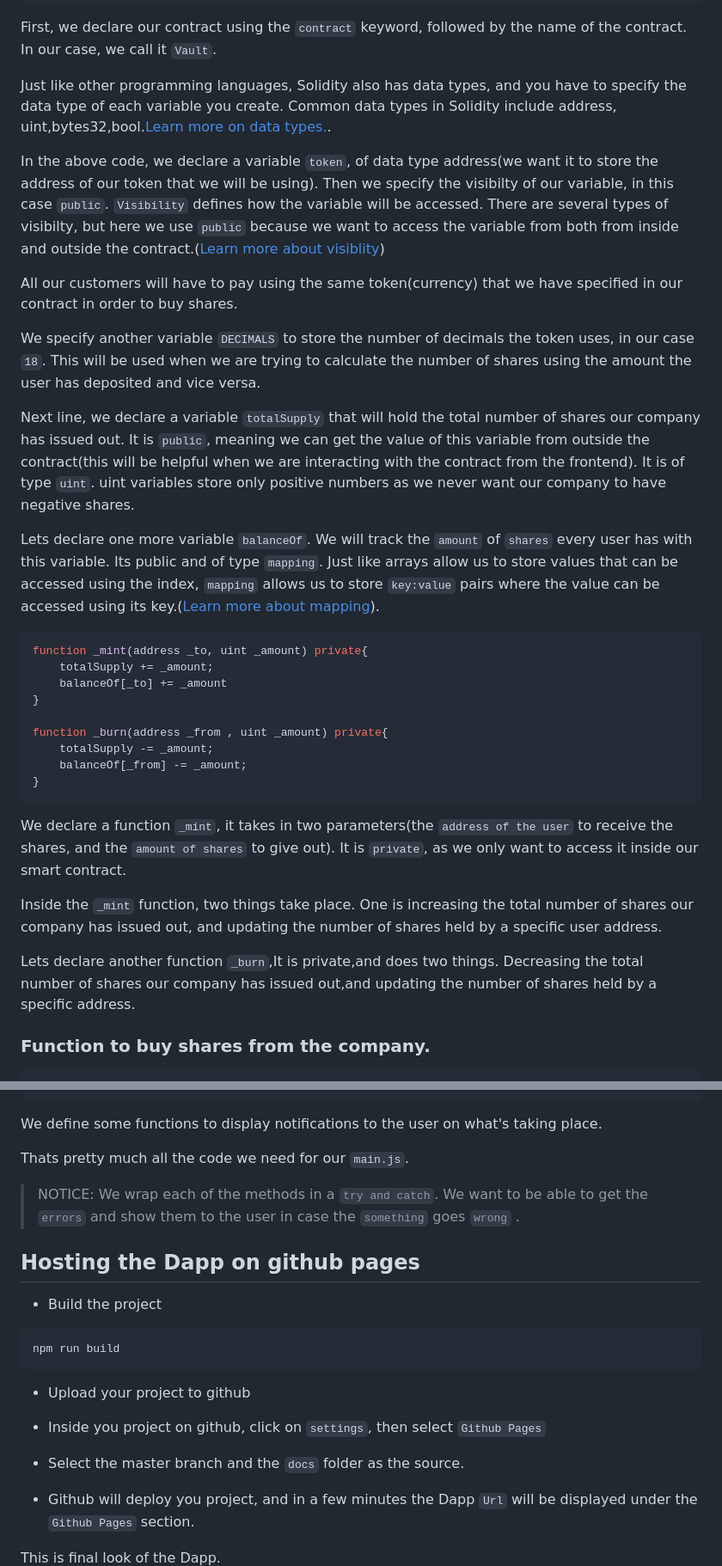
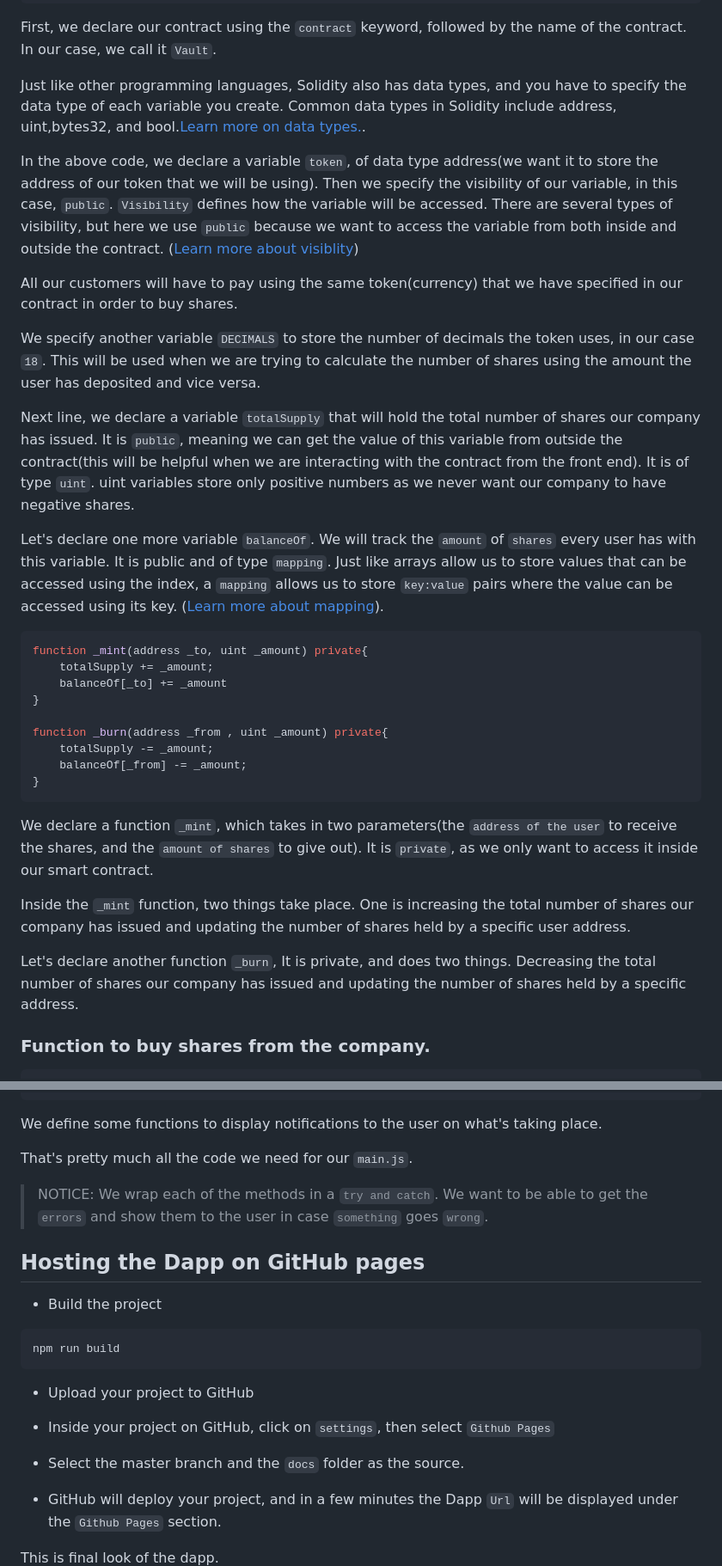
Before and after one commit to sam-the-tutor/celo-Tutorial, a Markdown page: README.md, 2 parts joined by grey strips. Shown at 86% size. Rendered like a GitHub page.

Commit message:
Typos, abbreviation and grammar errors fix

`````diff
--- a/README.md
+++ b/README.md
@@ -90,17 +90,17 @@ contract Vault {
 
 First, we declare our contract using the `contract` keyword, followed by the name of the contract. In our case, we call it `Vault`.
 
-Just like other programming languages, Solidity also has data types, and you have to specify the data type of each variable you create.  Common data types in Solidity include address, uint,bytes32,bool.[Learn more on data types.](https://docs.soliditylang.org/en/latest/types.html).
+Just like other programming languages, Solidity also has data types, and you have to specify the data type of each variable you create.  Common data types in Solidity include address, uint,bytes32, and bool.[Learn more on data types.](https://docs.soliditylang.org/en/latest/types.html).
 
-In the above code, we declare a variable `token`, of data type address(we want it to store the address of our token that we will be using). Then we specify the visibilty of our variable, in this case `public`. `Visibility` defines how the variable will be accessed. There are several types of visibilty, but here we use `public` because we want to access the variable from both from inside and outside  the contract.([Learn more about visiblity](https://docs.soliditylang.org/en/latest/contracts.html#visibility-and-getters))
+In the above code, we declare a variable `token`, of data type address(we want it to store the address of our token that we will be using). Then we specify the visibility of our variable, in this case, `public`. `Visibility` defines how the variable will be accessed. There are several types of visibility, but here we use `public` because we want to access the variable from both inside and outside the contract. ([Learn more about visiblity](https://docs.soliditylang.org/en/latest/contracts.html#visibility-and-getters))
 
 All our customers will have to pay using the same token(currency) that we have specified in our contract in order to buy shares.
 
 We specify another variable `DECIMALS`  to store the number of decimals the token uses, in our case `18`. This will be used when we are trying to calculate the number of shares using the amount the user has deposited and vice versa.
 
-Next line, we declare a variable `totalSupply` that will hold the total number of shares our company has issued out. It is `public`, meaning we can get the value of this variable from outside the contract(this will be helpful when we are interacting with the contract from the frontend). It is of type `uint`. uint variables store only positive numbers as we never want our company to have negative shares.
+Next line, we declare a variable `totalSupply` that will hold the total number of shares our company has issued. It is `public`, meaning we can get the value of this variable from outside the contract(this will be helpful when we are interacting with the contract from the front end). It is of type `uint`. uint variables store only positive numbers as we never want our company to have negative shares.
 
-Lets declare one more variable `balanceOf`. We will track the `amount` of `shares` every user has with this variable. Its public and of type `mapping`. Just like arrays allow us to store values that can be accessed using the index, `mapping` allows us to store `key:value` pairs where the value can be accessed using its key.([Learn more about mapping](https://docs.soliditylang.org/en/v0.8.18/types.html#mapping-types)).
+Let's declare one more variable `balanceOf`. We will track the `amount` of `shares` every user has with this variable. It is public and of type `mapping`. Just like arrays allow us to store values that can be accessed using the index, a `mapping` allows us to store `key:value` pairs where the value can be accessed using its key. ([Learn more about mapping](https://docs.soliditylang.org/en/v0.8.18/types.html#mapping-types)).
 
 ```solidity
 function _mint(address _to, uint _amount) private{
@@ -113,11 +113,11 @@ function _burn(address _from , uint _amount) private{
 	balanceOf[_from] -= _amount;
 }
 ```
-We declare a function `_mint`, it takes in two parameters(the `address of the user` to receive the shares, and the `amount of shares` to give out). It is `private`, as we only want to access it inside our smart contract.
+We declare a function `_mint`, which takes in two parameters(the `address of the user` to receive the shares, and the `amount of shares` to give out). It is `private`, as we only want to access it inside our smart contract.
 
-Inside the `_mint` function, two things take place. One is increasing the total number of shares our company has issued out, and updating the number of shares held by a specific user address.
+Inside the `_mint` function, two things take place. One is increasing the total number of shares our company has issued and updating the number of shares held by a specific user address.
 
-Lets declare another function `_burn`,It is private,and does two things. Decreasing the total number of shares our company has issued out,and updating the number of shares held by a specific address.
+Let's declare another function `_burn`, It is private, and does two things. Decreasing the total number of shares our company has issued and updating the number of shares held by a specific address.
 
 ### Function to buy shares from the company.
 
@@ -681,27 +681,27 @@ function notificationOff() {
 ````
 We define some functions to display notifications to the user on what's taking place.
 
-Thats pretty much all the code we need for our `main.js`.
+That's pretty much all the code we need for our `main.js`.
 
-> NOTICE: We wrap each of the methods in a `try and catch`. We want to be able to get the `errors` and show them to the user in case the `something` goes `wrong` .
+> NOTICE: We wrap each of the methods in a `try and catch`. We want to be able to get the `errors` and show them to the user in case `something` goes `wrong`.
 
 
-## Hosting the Dapp on github pages
+## Hosting the Dapp on GitHub pages
 
 - Build the project
 ```js
 npm run build
  ```
- - Upload your project to github
+ - Upload your project to GitHub
 
- - Inside you project on github, click on `settings`, then select `Github Pages`
+ - Inside your project on GitHub, click on `settings`, then select `Github Pages`
 
  - Select the master branch and the `docs` folder as the source.
 
- - Github will deploy you project, and in a few minutes the Dapp `Url` will be displayed under the `Github Pages` section.
+ - GitHub will deploy your project, and in a few minutes the Dapp `Url` will be displayed under the `Github Pages` section.
 
 
 
-This is final look of the Dapp.
+This is final look of the dapp.
 ![Dapp](https://github.com/sam-the-tutor/celo-Tutorial/blob/main/page.png)
 
`````
Also changed, not shown: other parts of README.md (+36 -36 lines).
